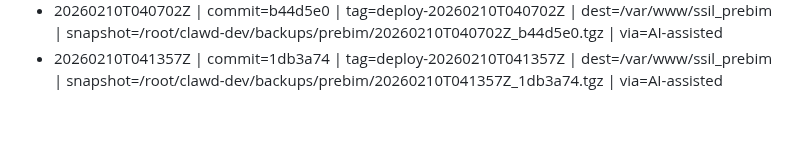
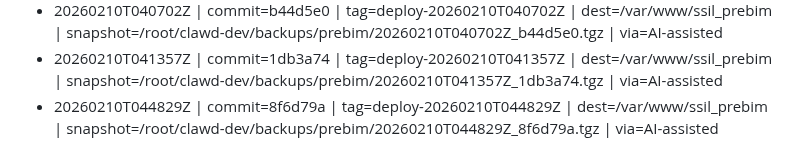
Before and after one commit to ssil-pos/prebim, a Markdown page: DEPLOY_LOG.md, the part around the change. Drawn GitHub-style; blank space fills up the shorter version.

Commit message:
chore: deploy log 20260210T044829Z

```diff
--- a/DEPLOY_LOG.md
+++ b/DEPLOY_LOG.md
@@ -126,3 +126,4 @@ The pipeline is AI-assisted (Moltbot), but the log exists so humans can audit.
 - 20260210T040527Z | commit=a443bb0 | tag=deploy-20260210T040527Z | dest=/var/www/ssil_prebim | snapshot=/root/clawd-dev/backups/prebim/20260210T040527Z_a443bb0.tgz | via=AI-assisted
 - 20260210T040702Z | commit=b44d5e0 | tag=deploy-20260210T040702Z | dest=/var/www/ssil_prebim | snapshot=/root/clawd-dev/backups/prebim/20260210T040702Z_b44d5e0.tgz | via=AI-assisted
 - 20260210T041357Z | commit=1db3a74 | tag=deploy-20260210T041357Z | dest=/var/www/ssil_prebim | snapshot=/root/clawd-dev/backups/prebim/20260210T041357Z_1db3a74.tgz | via=AI-assisted
+- 20260210T044829Z | commit=8f6d79a | tag=deploy-20260210T044829Z | dest=/var/www/ssil_prebim | snapshot=/root/clawd-dev/backups/prebim/20260210T044829Z_8f6d79a.tgz | via=AI-assisted
```
